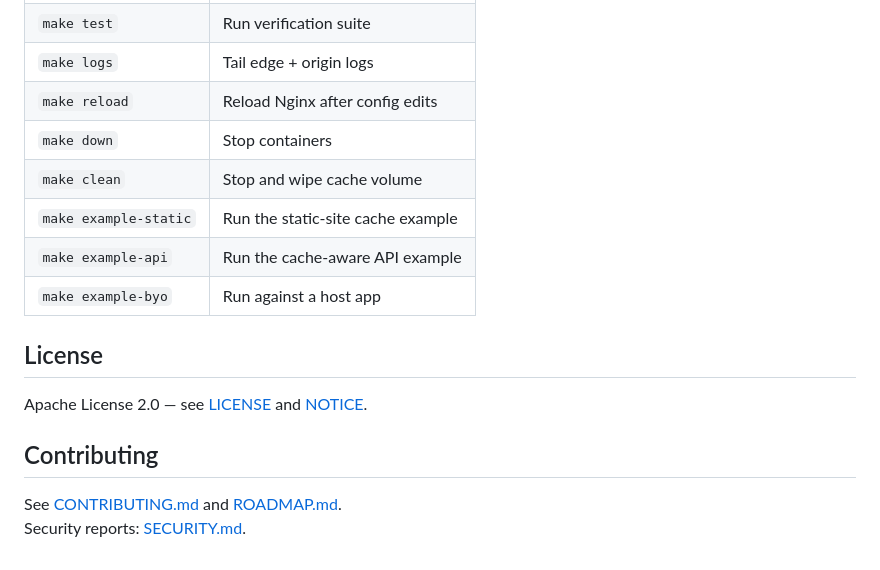
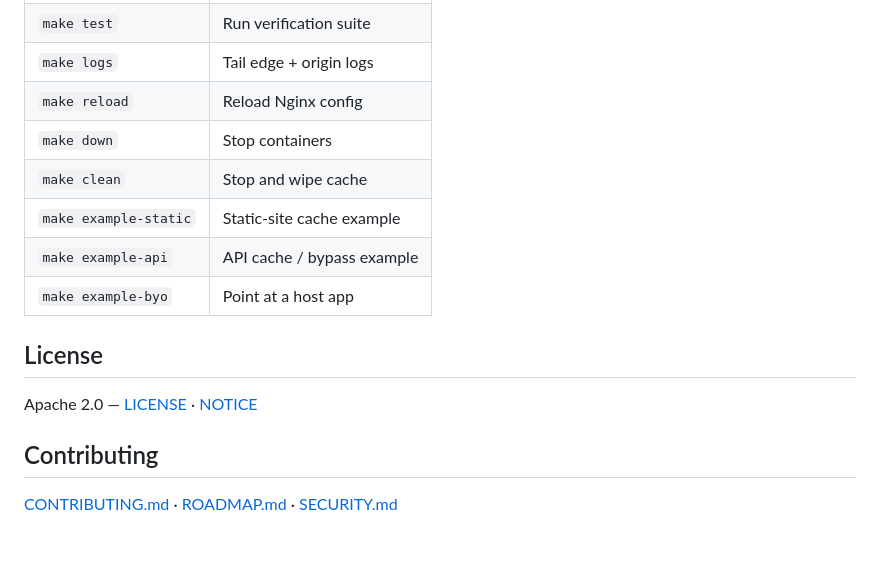
Before and after one commit to neeraj542/edgeforge-lab-networking, a Markdown page: README.md, the part around the change printed below. Rendered like a GitHub page.

```diff
--- a/README.md
+++ b/README.md
@@ -72,17 +61,16 @@ Full index: [docs/README.md](docs/README.md)
 | `make test` | Run verification suite |
 | `make logs` | Tail edge + origin logs |
-| `make reload` | Reload Nginx after config edits |
+| `make reload` | Reload Nginx config |
 | `make down` | Stop containers |
-| `make clean` | Stop and wipe cache volume |
-| `make example-static` | Run the static-site cache example |
-| `make example-api` | Run the cache-aware API example |
-| `make example-byo` | Run against a host app |
+| `make clean` | Stop and wipe cache |
+| `make example-static` | Static-site cache example |
+| `make example-api` | API cache / bypass example |
+| `make example-byo` | Point at a host app |
 
 ## License
 
-Apache License 2.0 — see [LICENSE](LICENSE) and [NOTICE](NOTICE).
+Apache 2.0 — [LICENSE](LICENSE) · [NOTICE](NOTICE)
 
 ## Contributing
 
-See [CONTRIBUTING.md](CONTRIBUTING.md) and [ROADMAP.md](ROADMAP.md).
-Security reports: [SECURITY.md](SECURITY.md).
+[CONTRIBUTING.md](CONTRIBUTING.md) · [ROADMAP.md](ROADMAP.md) · [SECURITY.md](SECURITY.md)
```
Also changed, not shown: other parts of README.md (+25 -36 lines), docs/images/architecture.jpg (added).
